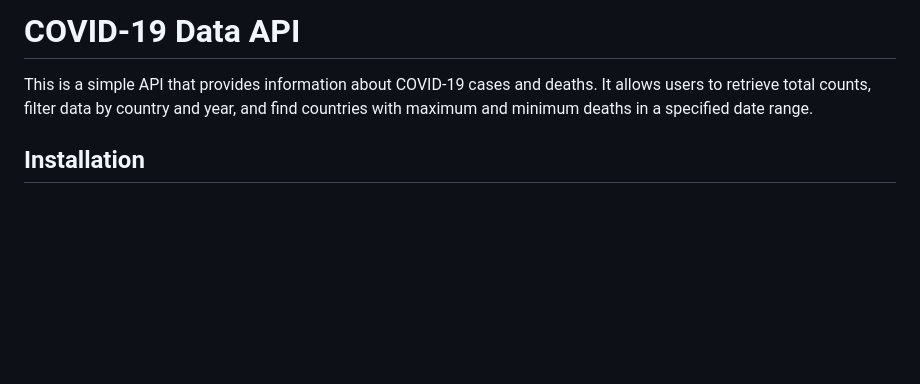
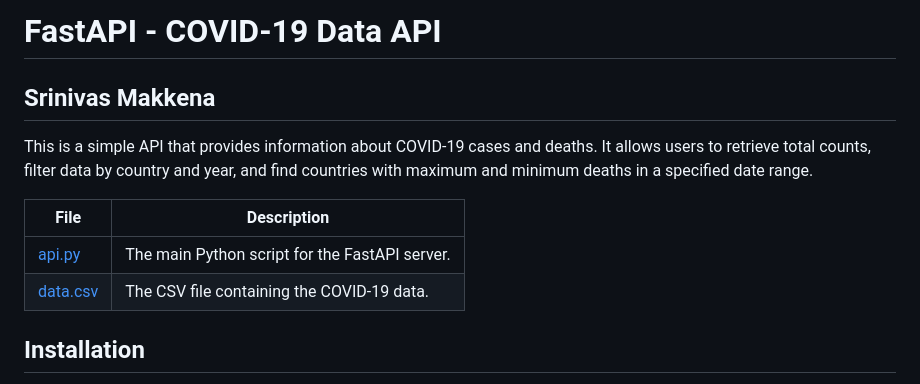
Before and after one commit to srinivasmakkena/4883-SoftwareTools, a Markdown page: Assignments/A08/README.md, the part around the change. GitHub-like rendering; blank space fills up the shorter version.

```diff
--- a/Assignments/A08/README.md
+++ b/Assignments/A08/README.md
@@ -1,6 +1,14 @@
-# COVID-19 Data API
+# FastAPI - COVID-19 Data API
+## Srinivas Makkena
+This is a simple API that provides information about COVID-19 cases and deaths. It allows users to retrieve total counts, filter data by country and year, and find countries with maximum and minimum deaths in a specified date range.
 
-This is a simple API that provides information about COVID-19 cases and deaths. It allows users to retrieve total counts, filter data by country and year, and find countries with maximum and minimum deaths in a specified date range.
+
+
+| File          | Description                                     |
+|---------------|-------------------------------------------------|
+| [api.py](https://github.com/srinivasmakkena/4883-SoftwareTools-Makkena/blob/main/Assignments/A08/api.py)       | The main Python script for the FastAPI server.   |
+| [data.csv](https://github.com/srinivasmakkena/4883-SoftwareTools-Makkena/blob/main/Assignments/A08/Resources/data.csv)      | The CSV file containing the COVID-19 data.       |
+
 
 ## Installation
 
```
